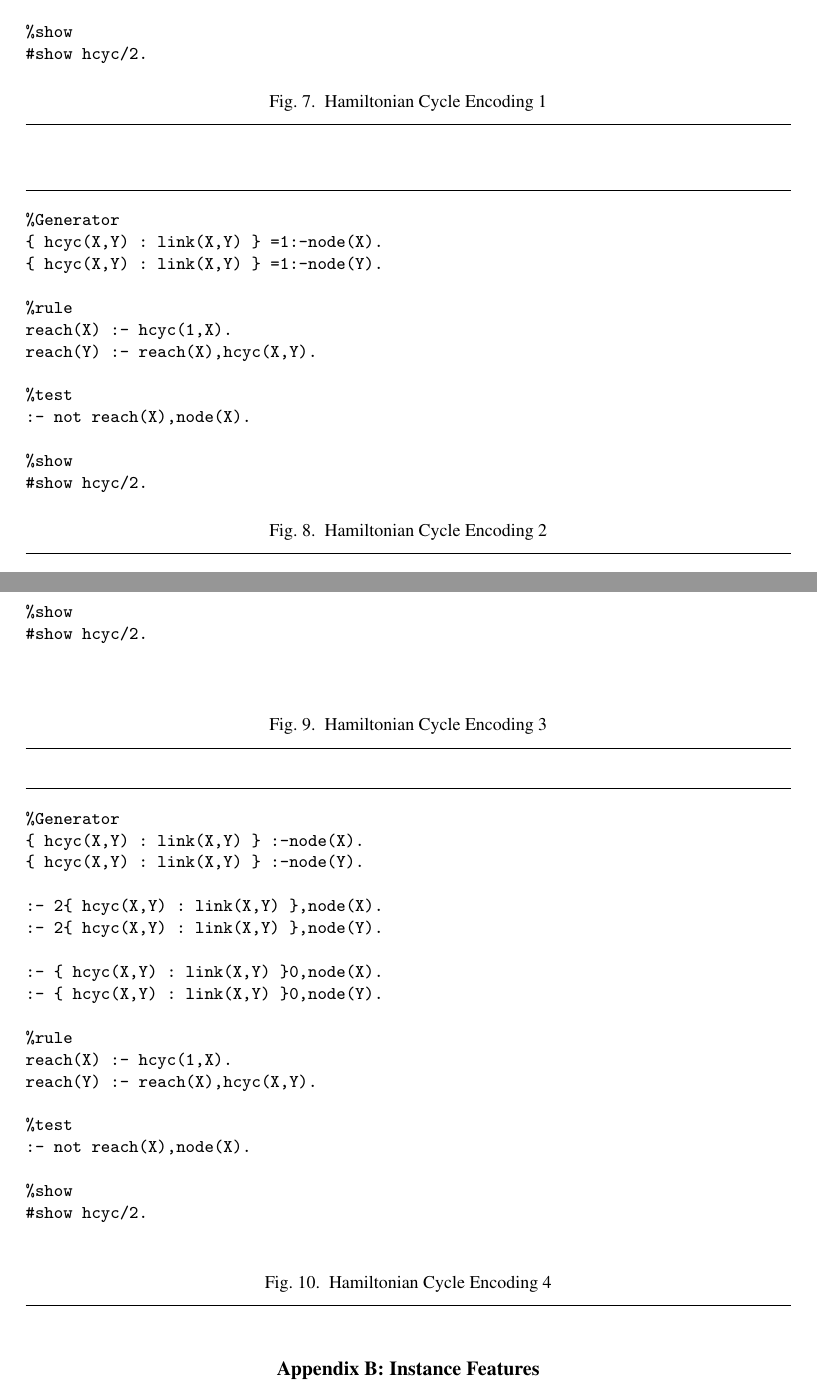
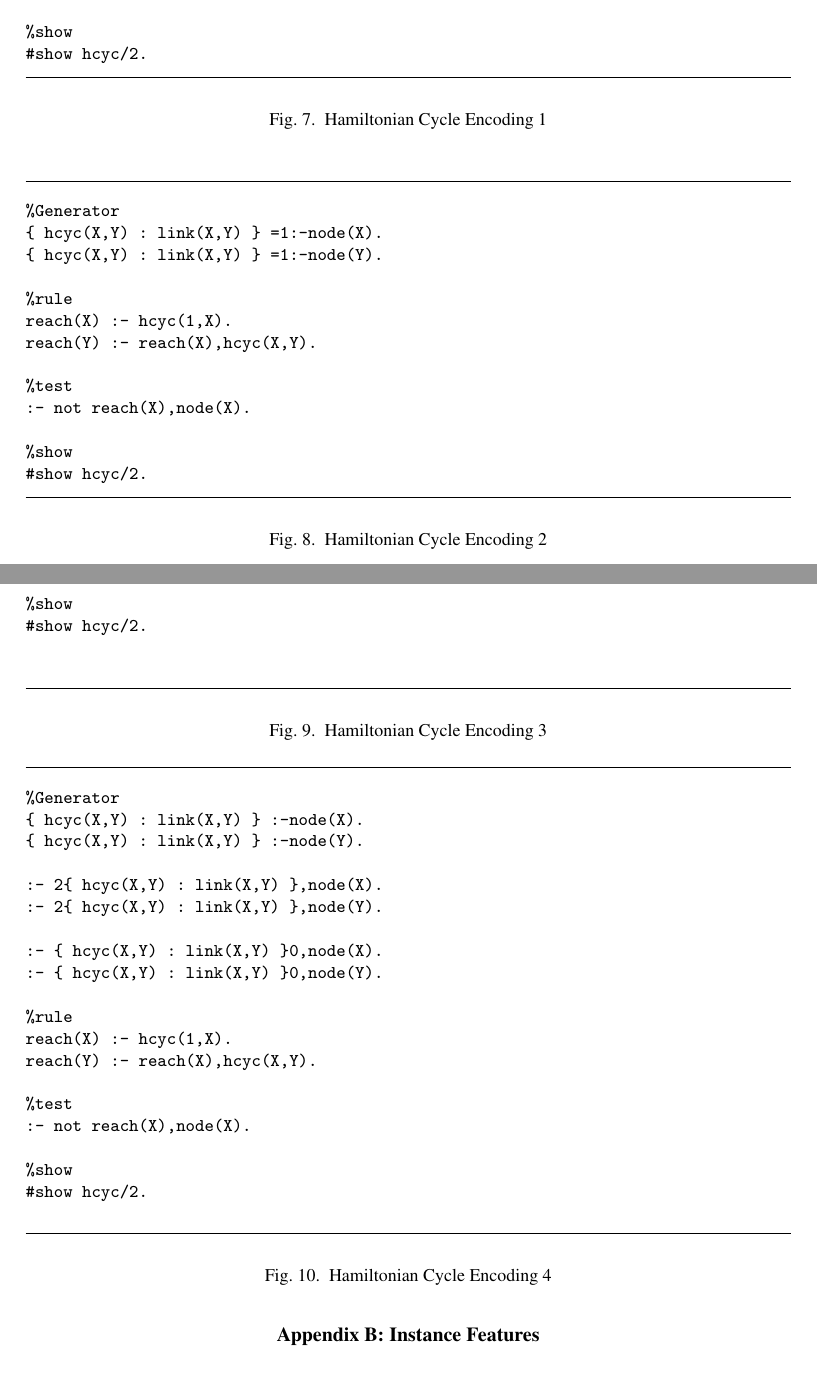
Before and after one commit to lli259/ICLP2019_short_paper, a LaTeX document (main.tex): two parts of pages 13 and 14 of 17, joined at a grey line, cut so that both start at the same text. Compiled offline with pdfLaTeX; a LaTeX package or settings file that is missing is left out; a missing bibliography style is replaced by a similar one.

Commit message:
liu_appendices_2

```diff
--- a/main.tex
+++ b/main.tex
@@ -773,8 +773,8 @@ reach(Y) :- reach(X),hcyc(X,Y).
 #show hcyc/2.
 \end{verbatim}
 \end{center}
+\figrule
 \caption{Hamiltonian Cycle Encoding 1}\label{enc1}
-\figrule
 \end{figure}
 \begin{figure}[!h]
 \figrule
@@ -795,8 +795,8 @@ reach(Y) :- reach(X),hcyc(X,Y).
 #show hcyc/2.
 \end{verbatim}
 \end{center}
+\figrule
 \caption{Hamiltonian Cycle Encoding 2}\label{enc2}
-\figrule
 \end{figure}
 
 \begin{figure}[!h]
@@ -820,8 +820,8 @@ reach(Y) :- reach(X),hcyc(X,Y).
 
 \end{verbatim}
 \end{center}
+\figrule
 \caption{Hamiltonian Cycle Encoding 3}\label{enc3}
-\figrule
 \end{figure}
 
 \begin{figure}[!h]
@@ -850,8 +850,8 @@ reach(Y) :- reach(X),hcyc(X,Y).
 
 \end{verbatim}
 \end{center}
+\figrule
 \caption{Hamiltonian Cycle Encoding 4}\label{enc4}
-\figrule
 \end{figure}
 
 \begin{figure}[!h]
```
Also changed, not shown: main.tex (4 more changed lines).
